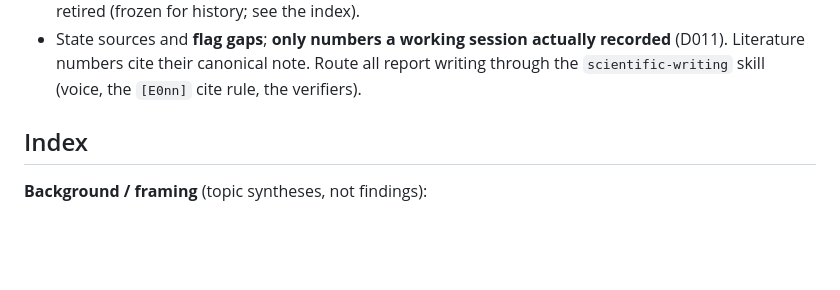
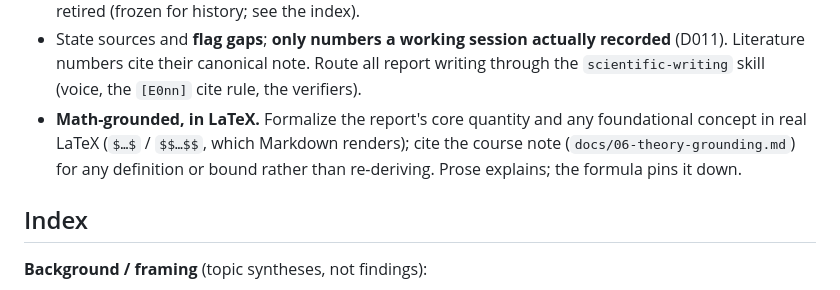
Before and after one commit to MohammadErfan-Jabbari/brain-alignment, a Markdown page: docs/reports/README.md, the part around the change. Rendered like a GitHub page; blank space fills up the shorter version.

```diff
--- a/docs/reports/README.md
+++ b/docs/reports/README.md
@@ -24,6 +24,9 @@ Rules:
 - State sources and **flag gaps**; **only numbers a working session actually recorded** (D011). Literature
   numbers cite their canonical note. Route all report writing through the `scientific-writing` skill (voice,
   the `[E0nn]` cite rule, the verifiers).
+- **Math-grounded, in LaTeX.** Formalize the report's core quantity and any foundational concept in real LaTeX
+  (`$…$` / `$$…$$`, which Markdown renders); cite the course note (`docs/06-theory-grounding.md`) for any
+  definition or bound rather than re-deriving. Prose explains; the formula pins it down.
 
 ## Index
 
```
Also changed, not shown: docs/reports/R06_alignment-signal-is-real-beyond-confounds.md (+8 -2 lines), 1 other file.
